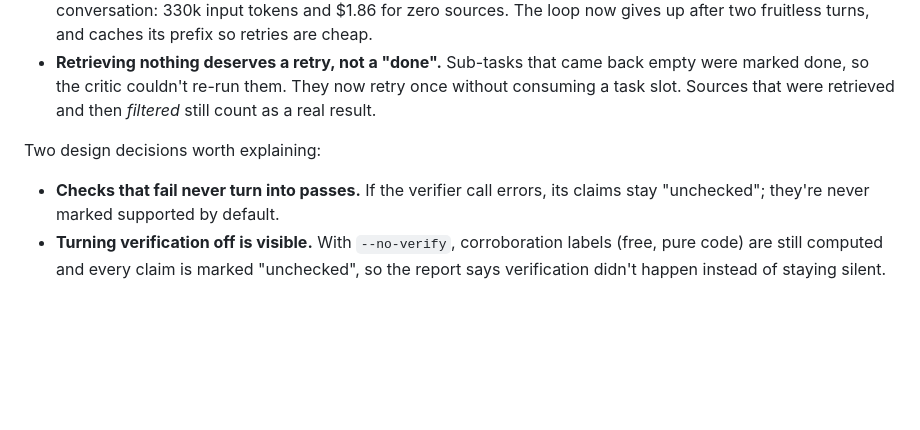
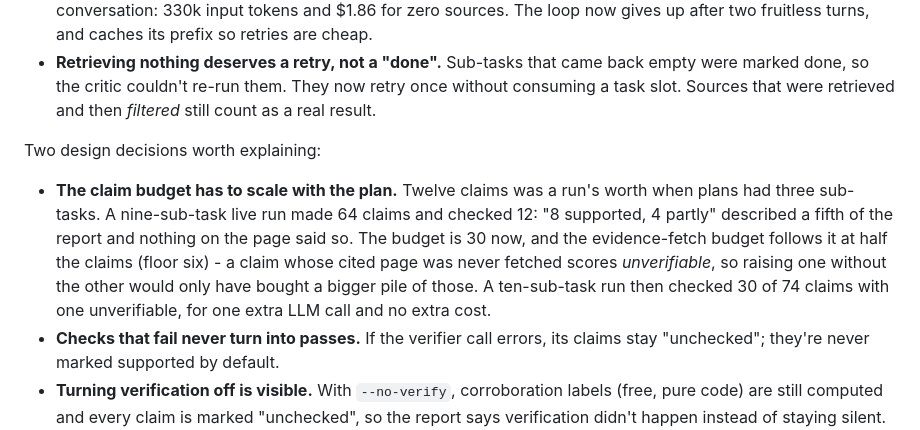
Before and after one commit to Lv1Rookie/rootlogic, a Markdown page: docs/walkthrough.md, the part around the change. Drawn GitHub-style; blank space fills up the shorter version.

```diff
--- a/docs/walkthrough.md
+++ b/docs/walkthrough.md
@@ -498,6 +498,13 @@ Three lessons from the first live runs, each now covered by a test:
   task slot. Sources that were retrieved and then *filtered* still count as a real result.
 
 Two design decisions worth explaining:
+- **The claim budget has to scale with the plan.** Twelve claims was a run's worth when plans
+  had three sub-tasks. A nine-sub-task live run made 64 claims and checked 12: "8 supported, 4
+  partly" described a fifth of the report and nothing on the page said so. The budget is 30 now,
+  and the evidence-fetch budget follows it at half the claims (floor six) - a claim whose cited
+  page was never fetched scores *unverifiable*, so raising one without the other would only have
+  bought a bigger pile of those. A ten-sub-task run then checked 30 of 74 claims with one
+  unverifiable, for one extra LLM call and no extra cost.
 - **Checks that fail never turn into passes.** If the verifier call errors, its claims stay
   "unchecked"; they're never marked supported by default.
 - **Turning verification off is visible.** With `--no-verify`, corroboration labels (free,
```
Also changed, not shown: README.md (+6 -4 lines).
